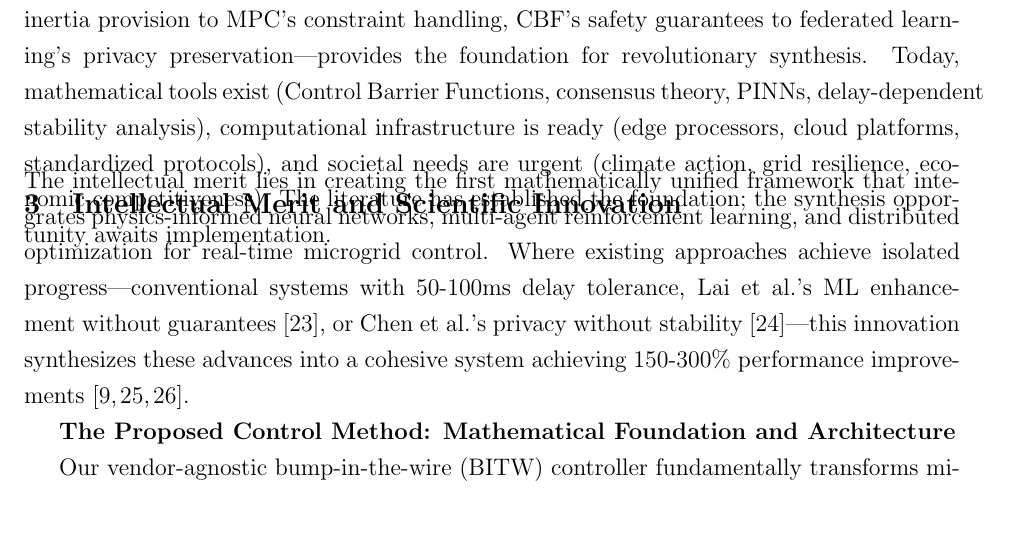
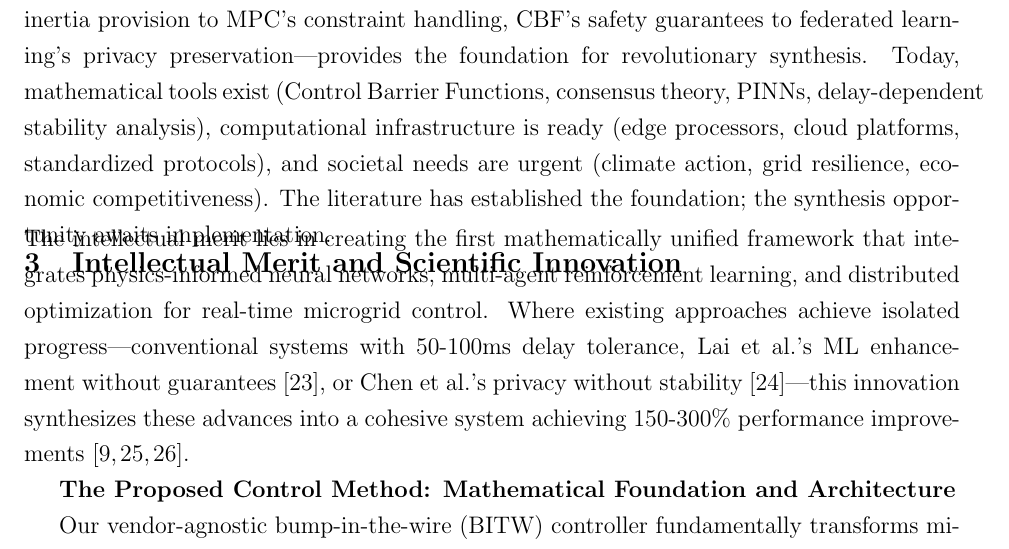
Before and after one commit to ereihani/Proposal_CISE, a LaTeX document (main_CISE.tex): part of page 6 of 20, cut so that both start at the same text, the shorter picture padded with empty space. Compiled offline with pdfLaTeX.

Commit message:
Update main_CISE.pdf - 2025-08-15 15:41:46

```diff
--- a/main_CISE.tex
+++ b/main_CISE.tex
@@ -92,7 +92,7 @@ Throughout this evolution, two opportunities have remained surprisingly unexplor
 Similarly, while Physics-Informed Neural Networks (PINNs) have revolutionized other engineering domains, their application to real-time microgrid control represents virgin scientific territory. This isn't just another incremental improvement—it's the fundamental synthesis that could finally resolve the coordination-communication paradox. Imagine a control system that learns like modern ML approaches but respects physical laws like model-based methods. One that provides mathematical guarantees like Control Barrier Functions while adapting to changing conditions like reinforcement learning. A framework that achieves distributed coordination through consensus algorithms but maintains stability despite communication delays through delay-dependent Lyapunov methods.
 
 The accumulated knowledge—from droop control's simplicity to ML's adaptability, VSM's inertia provision to MPC's constraint handling, CBF's safety guarantees to federated learning's privacy preservation—provides the foundation for revolutionary synthesis. Today, mathematical tools exist (Control Barrier Functions, consensus theory, PINNs, delay-dependent stability analysis), computational infrastructure is ready (edge processors, cloud platforms, standardized protocols), and societal needs are urgent (climate action, grid resilience, economic competitiveness). The literature has established the foundation; the synthesis opportunity awaits implementation.
-\vspace{-1.9cm}
+\vspace{-0.9cm}
 \section{Intellectual Merit and Scientific Innovation}
 \vspace{-1.5cm}
 The intellectual merit lies in creating the first mathematically unified framework that integrates physics-informed neural networks, multi-agent reinforcement learning, and distributed optimization for real-time microgrid control. Where existing approaches achieve isolated progress—conventional systems with 50-100ms delay tolerance, Lai et al.'s ML enhancement without guarantees \cite{lai2023}, or Chen et al.'s privacy without stability \cite{chen2024}—this innovation synthesizes these advances into a cohesive system achieving 150-300\% performance improvements \cite{bevrani2021,palizban2014,our2024comparative}.
```
Also changed, not shown: main_CISE.pdf, 1 other file.
